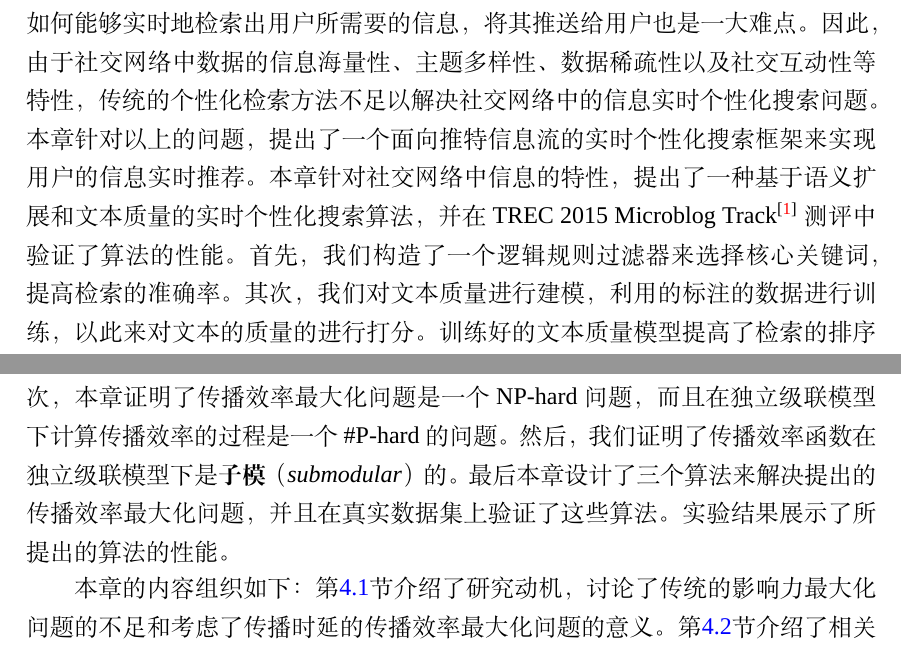
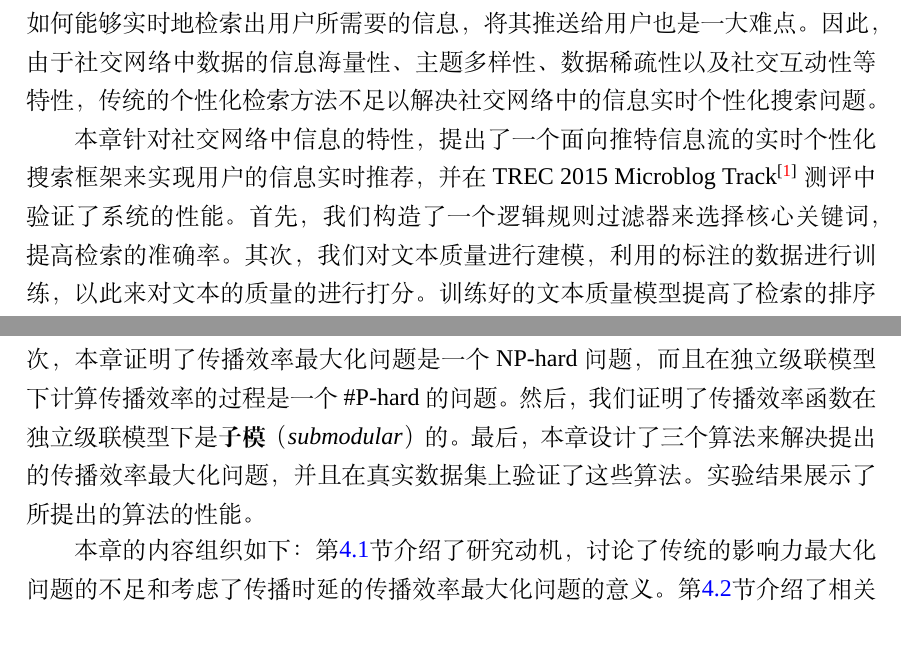
Before and after one commit to zhuxiang/nudtpaper, a LaTeX thesis (thesis.tex, which reads data/chap02.tex, data/chap04.tex): two parts of pages 21 and 49 of 89, joined at a grey line, cut so that both start at the same text. Compiled offline with XeLaTeX; a missing font is replaced by an installed copy or a similar font.

Commit message:
20161205 a little fix

```diff
--- a/data/chap02.tex
+++ b/data/chap02.tex
@@ -1,6 +1,8 @@
 \chapter{基于语义扩展和文本质量的实时个性化搜索}
 \label{chap2:main}
-随着社交网络中信息爆炸式的增长，用户越来越难以从海量的信息中获取到自身所需的信息，用户所需的信息往往淹没在其中，这种现象可称之为\textbf{信息洪流}（\textit{information flood}）现象。在社交网络、电子商务网站、即时通信等应用中，信息产生的速率以及数量都是过去无法比拟的，如在推特（Twitter）、脸书（Facebook）、新浪微博等社交媒体中，每天都会产生海量的文本信息。根据用户输入的查询，在海量的信息流中实时地检索出高质量的、相关的信息是一个极具挑战性的问题。社交网络中的信息流实时个性化搜索相对于传统的信息检索提出了以下挑战：（1）社交网络中充斥着各种各样话题的信息，而且信息大多数都是以短文本表示，相对于传统的新闻等长文本信息，难以进行语义理解；（2）社交网络中的信息质量参差不齐，难以从中遴选出高质量的信息；（3）社交网络中的信息产生速率快，如何能够实时地检索出用户所需要的信息，将其推送给用户也是一大难点。因此，由于社交网络中数据的信息海量性、主题多样性、数据稀疏性以及社交互动性等特性，传统的个性化检索方法不足以解决社交网络中的信息实时个性化搜索问题。本章针对以上的问题，提出了一个面向推特信息流的实时个性化搜索框架来实现用户的信息实时推荐。本章针对社交网络中信息的特性，提出了一种基于语义扩展和文本质量的实时个性化搜索算法，并在TREC 2015 Microblog Track\upcite{lin2015overview} 测评中验证了算法的性能。首先，我们构造了一个逻辑规则过滤器来选择核心关键词，提高检索的准确率。其次，我们对文本质量进行建模，利用的标注的数据进行训练，以此来对文本的质量的进行打分。训练好的文本质量模型提高了检索的排序性能。然后，我们使用外部语料库来实现语义扩展，例如搜索引擎，知识库等。语义扩展能够使得我们更好地理解用户的偏好和兴趣。最后，我们采用了一个动态的推送策略来自动地推送高质量且相关的信息给特定的用户，这能够避免信息过载。本章中的算法结合了社交网络文本的语义特征和社交属性，针对不同的用户搜索，做了综合性地排序。我们使用TREC 2015 Microblog Track中的真实数据流进行了实验，实验结果显示了本章提出的算法在不同测评指标下，与其他算法相比的优越性。
+随着社交网络中信息爆炸式的增长，用户越来越难以从海量的信息中获取到自身所需的信息，用户所需的信息往往淹没在其中，这种现象可称之为\textbf{信息洪流}（\textit{information flood}）现象。在社交网络、电子商务网站、即时通信等应用中，信息产生的速率以及数量都是过去无法比拟的，如在推特（Twitter）、脸书（Facebook）、新浪微博等社交媒体中，每天都会产生海量的文本信息。根据用户输入的查询，在海量的信息流中实时地检索出高质量的、相关的信息是一个极具挑战性的问题。社交网络中的信息流实时个性化搜索相对于传统的信息检索提出了以下挑战：（1）社交网络中充斥着各种各样话题的信息，而且信息大多数都是以短文本表示，相对于传统的新闻等长文本信息，难以进行语义理解；（2）社交网络中的信息质量参差不齐，难以从中遴选出高质量的信息；（3）社交网络中的信息产生速率快，如何能够实时地检索出用户所需要的信息，将其推送给用户也是一大难点。因此，由于社交网络中数据的信息海量性、主题多样性、数据稀疏性以及社交互动性等特性，传统的个性化检索方法不足以解决社交网络中的信息实时个性化搜索问题。
+
+本章针对社交网络中信息的特性，提出了一个面向推特信息流的实时个性化搜索框架来实现用户的信息实时推荐，并在TREC 2015 Microblog Track\upcite{lin2015overview} 测评中验证了系统的性能。首先，我们构造了一个逻辑规则过滤器来选择核心关键词，提高检索的准确率。其次，我们对文本质量进行建模，利用的标注的数据进行训练，以此来对文本的质量的进行打分。训练好的文本质量模型提高了检索的排序性能。然后，我们使用外部语料库来实现语义扩展，例如搜索引擎，知识库等。语义扩展能够使得我们更好地理解用户的偏好和兴趣。最后，我们采用了一个动态的推送策略来自动地推送高质量且相关的信息给特定的用户，这能够避免信息过载。本章中的算法结合了社交网络文本的语义特征和社交属性，针对不同的用户搜索，做了综合性地排序。我们使用TREC 2015 Microblog Track中的真实数据流进行了实验，实验结果显示了本章提出的算法在不同测评指标下，与其他算法相比的优越性。
 
 本章的内容组织如下：第\ref{sec2:motivation} 节介绍了研究动机，讨论了在社交网络环境下进行实时个性化搜索的必要性。第\ref{sec2:definition}节介绍了相关定义，对本章中涉及的相关概念和知识进行了符号化的定义。第\ref{sec2:method} 节介绍了方法描述，详细地阐述了本章提出的系统框架和算法。第\ref{sec2:experiment}节进行了实验分析，验证了本章提出的方法，并且分析了实验结果。最后，第\ref{sec2:conclusion}对本章的内容进行了总结。
 
--- a/data/chap04.tex
+++ b/data/chap04.tex
@@ -4,7 +4,7 @@
 
 在信息传播过程中，一个被激活的节点将会尝试在下一个时刻激活它的邻居节点。所以，除去种子节点外，每一个被激活的节点在被激活之前都会有一个时间延迟，我们称之为\textbf{传播时延}（\textit{propagation time delay}）。如果一个节点在信息传播结束时，仍然未被激活，则该节点的传播时延可以看作无穷大。在传统的影响力最大化问题中，传播时延没有被考虑在内，而研究整个网络的传播时延是非常有意义的，它可以度量选择的种子节点集合的传播效率。出于这种需求，本章提出了一个新的问题，传播效率最大化问题。该问题将传播时延考虑在内，在给定网络和传播模型的条件下，研究如何选择种子节点集合使得传播效率最大化。传播效率最大化问题与影响力最大化问题虽然相似，但是两个问题的侧重点不尽相同。传统的影响力最大化问题研究的是如何使得传播的范围最广，不考虑节点的传播时延。而本章提出的传播效率最大化问题将传播时延考虑在内，研究如何使得传播效率最大化。
 
-本章主要的工作可以总结如下。首先，基于传统的影响力最大化问题，我们将传播时延考虑在内了来探究传播效率，提出了传播效率最大化问题，研究给定网络和传播模型的条件下，研究如何选择种子节点集合使得传播效率最大化。其次，本章证明了传播效率最大化问题是一个NP-hard问题，而且在独立级联模型下计算传播效率的过程是一个\#P-hard的问题。然后，我们证明了传播效率函数在独立级联模型下是\textbf{子模}（\textit{submodular}）的。最后本章设计了三个算法来解决提出的传播效率最大化问题，并且在真实数据集上验证了这些算法。实验结果展示了所提出的算法的性能。
+本章主要的工作可以总结如下。首先，基于传统的影响力最大化问题，我们将传播时延考虑在内了来探究传播效率，提出了传播效率最大化问题，研究给定网络和传播模型的条件下，研究如何选择种子节点集合使得传播效率最大化。其次，本章证明了传播效率最大化问题是一个NP-hard问题，而且在独立级联模型下计算传播效率的过程是一个\#P-hard的问题。然后，我们证明了传播效率函数在独立级联模型下是\textbf{子模}（\textit{submodular}）的。最后，本章设计了三个算法来解决提出的传播效率最大化问题，并且在真实数据集上验证了这些算法。实验结果展示了所提出的算法的性能。
 
 本章的内容组织如下：第\ref{sec4:motivation}节介绍了研究动机，讨论了传统的影响力最大化问题的不足和考虑了传播时延的传播效率最大化问题的意义。第\ref{sec4:definition}节介绍了相关定义，对本章中相关概念和所提出的问题进行了符号化的定义。第\ref{sec4:method}介绍了方法描述，详细地阐述了本章解决问题的方法以及相关证明过程。第\ref{sec4:experiment}节进行了实验分析，设计了一系列的实验，验证了本章所提出的方法，并对实验结果进行了分析。最后，第\ref{sec4:conclusion}对本章的内容进行了总结。
 
```
